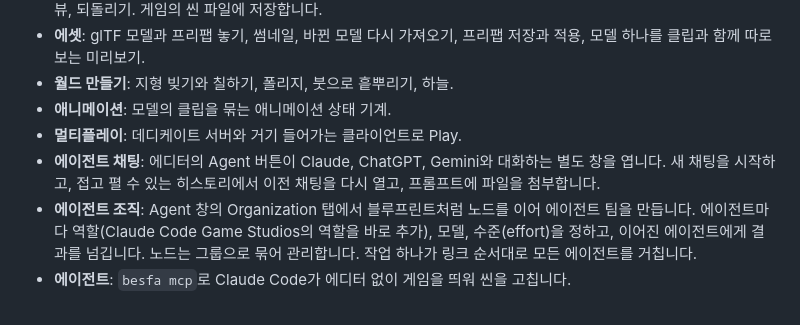
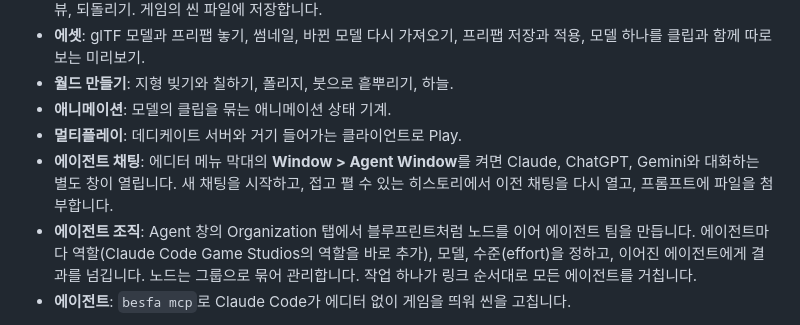
Before and after one commit to ski0090/besfa, a Markdown page: README.ko.md, the part around the change. Drawn GitHub-style.

Commit message:
README.ko: open the Agent window from Window > Agent Window
The Korean README still sent readers to the Agent button, which the menu
cleanup removed.

Co-Authored-By: Claude Opus 5.5 <noreply@anthropic.com>

```diff
--- a/README.ko.md
+++ b/README.ko.md
@@ -17,7 +17,7 @@ Besfa는 Windows에서 쓰는 [Bevy](https://bevy.org/) 게임 엔진용 데스
 - **월드 만들기**: 지형 빚기와 칠하기, 폴리지, 붓으로 흩뿌리기, 하늘.
 - **애니메이션**: 모델의 클립을 묶는 애니메이션 상태 기계.
 - **멀티플레이**: 데디케이트 서버와 거기 들어가는 클라이언트로 Play.
-- **에이전트 채팅**: 에디터의 Agent 버튼이 Claude, ChatGPT, Gemini와 대화하는 별도 창을 엽니다. 새 채팅을 시작하고, 접고 펼 수 있는 히스토리에서 이전 채팅을 다시 열고, 프롬프트에 파일을 첨부합니다.
+- **에이전트 채팅**: 에디터 메뉴 막대의 **Window > Agent Window**를 켜면 Claude, ChatGPT, Gemini와 대화하는 별도 창이 열립니다. 새 채팅을 시작하고, 접고 펼 수 있는 히스토리에서 이전 채팅을 다시 열고, 프롬프트에 파일을 첨부합니다.
 - **에이전트 조직**: Agent 창의 Organization 탭에서 블루프린트처럼 노드를 이어 에이전트 팀을 만듭니다. 에이전트마다 역할(Claude Code Game Studios의 역할을 바로 추가), 모델, 수준(effort)을 정하고, 이어진 에이전트에게 결과를 넘깁니다. 노드는 그룹으로 묶어 관리합니다. 작업 하나가 링크 순서대로 모든 에이전트를 거칩니다.
 - **에이전트**: `besfa mcp`로 Claude Code가 에디터 없이 게임을 띄워 씬을 고칩니다.
 
```
